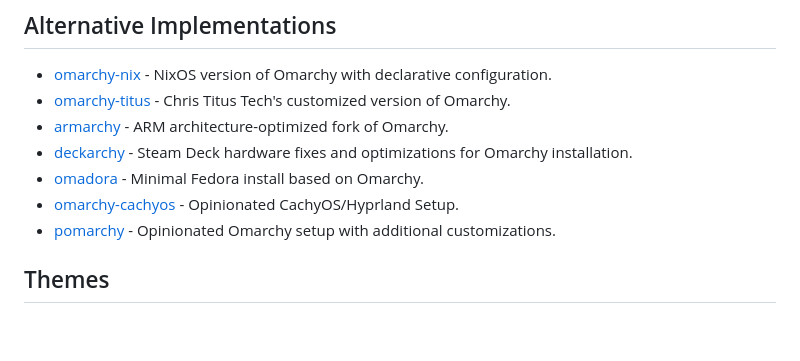
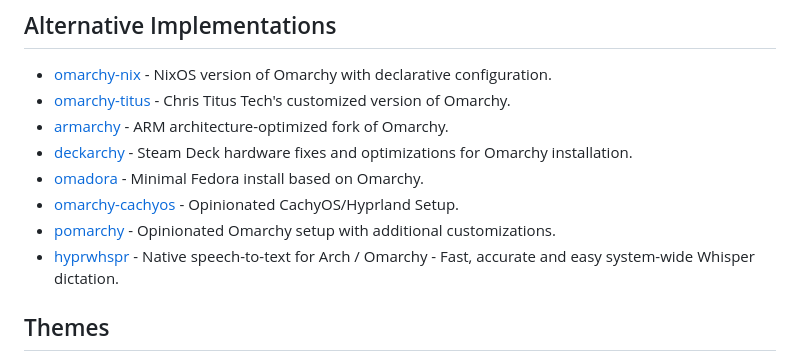
Before and after one commit to aorumbayev/awesome-omarchy, a Markdown page: README.md, the part around the change. Rendered like a GitHub page; blank space fills up the shorter version.

Commit message:
Add hyprwhspr to project list in README
Added hyprwhspr project link for speech-to-text.

```diff
--- a/README.md
+++ b/README.md
@@ -29,6 +29,7 @@ Omarchy is an opinionated Arch Linux/Hyprland configuration that transforms a fr
 - [omadora](https://github.com/elpritchos/omadora) - Minimal Fedora install based on Omarchy.
 - [omarchy-cachyos](https://github.com/lentra0/omarchy-cachyos) - Opinionated CachyOS/Hyprland Setup.
 - [pomarchy](https://github.com/pgagnidze/pomarchy) - Opinionated Omarchy setup with additional customizations.
+- [hyprwhspr](https://github.com/goodroot/hyprwhspr)  -  Native speech-to-text for Arch / Omarchy - Fast, accurate and easy system-wide Whisper dictation.
 
 ## Themes
 
```
